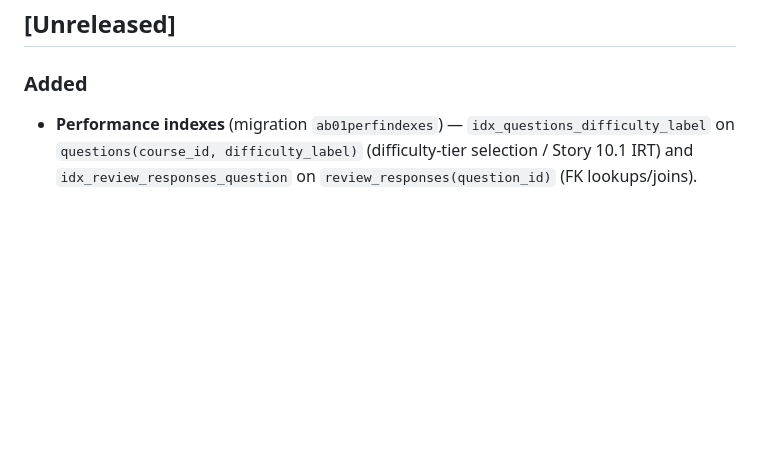
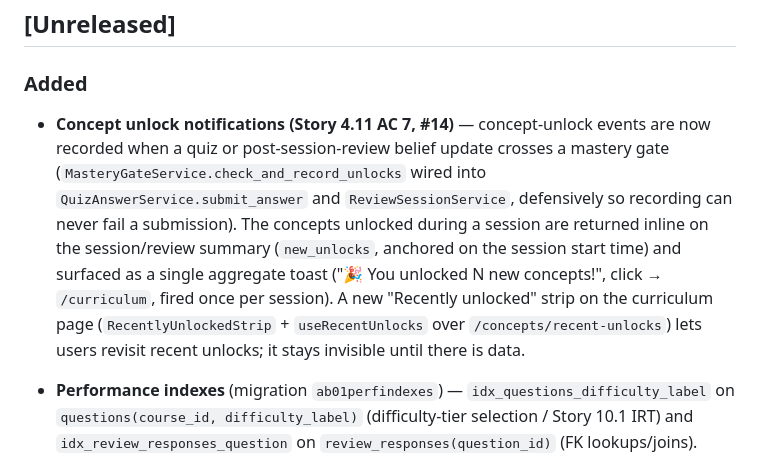
Before and after one commit to NomadonaTrip/learnr_app, a Markdown page: CHANGELOG.md, the part around the change. GitHub-like rendering; blank space fills up the shorter version.

Commit message:
docs(#14): changelog for concept unlock notifications

```diff
--- a/CHANGELOG.md
+++ b/CHANGELOG.md
@@ -7,6 +7,8 @@ The format is based on [Keep a Changelog](https://keepachangelog.com/en/1.0.0/).
 ## [Unreleased]
 
 ### Added
+
+- **Concept unlock notifications (Story 4.11 AC 7, #14)** — concept-unlock events are now recorded when a quiz or post-session-review belief update crosses a mastery gate (`MasteryGateService.check_and_record_unlocks` wired into `QuizAnswerService.submit_answer` and `ReviewSessionService`, defensively so recording can never fail a submission). The concepts unlocked during a session are returned inline on the session/review summary (`new_unlocks`, anchored on the session start time) and surfaced as a single aggregate toast ("🎉 You unlocked N new concepts!", click → `/curriculum`, fired once per session). A new "Recently unlocked" strip on the curriculum page (`RecentlyUnlockedStrip` + `useRecentUnlocks` over `/concepts/recent-unlocks`) lets users revisit recent unlocks; it stays invisible until there is data.
 
 - **Performance indexes** (migration `ab01perfindexes`) — `idx_questions_difficulty_label` on `questions(course_id, difficulty_label)` (difficulty-tier selection / Story 10.1 IRT) and `idx_review_responses_question` on `review_responses(question_id)` (FK lookups/joins). Declared in both the migration and the models, so `alembic check` stays clean.
 
```
